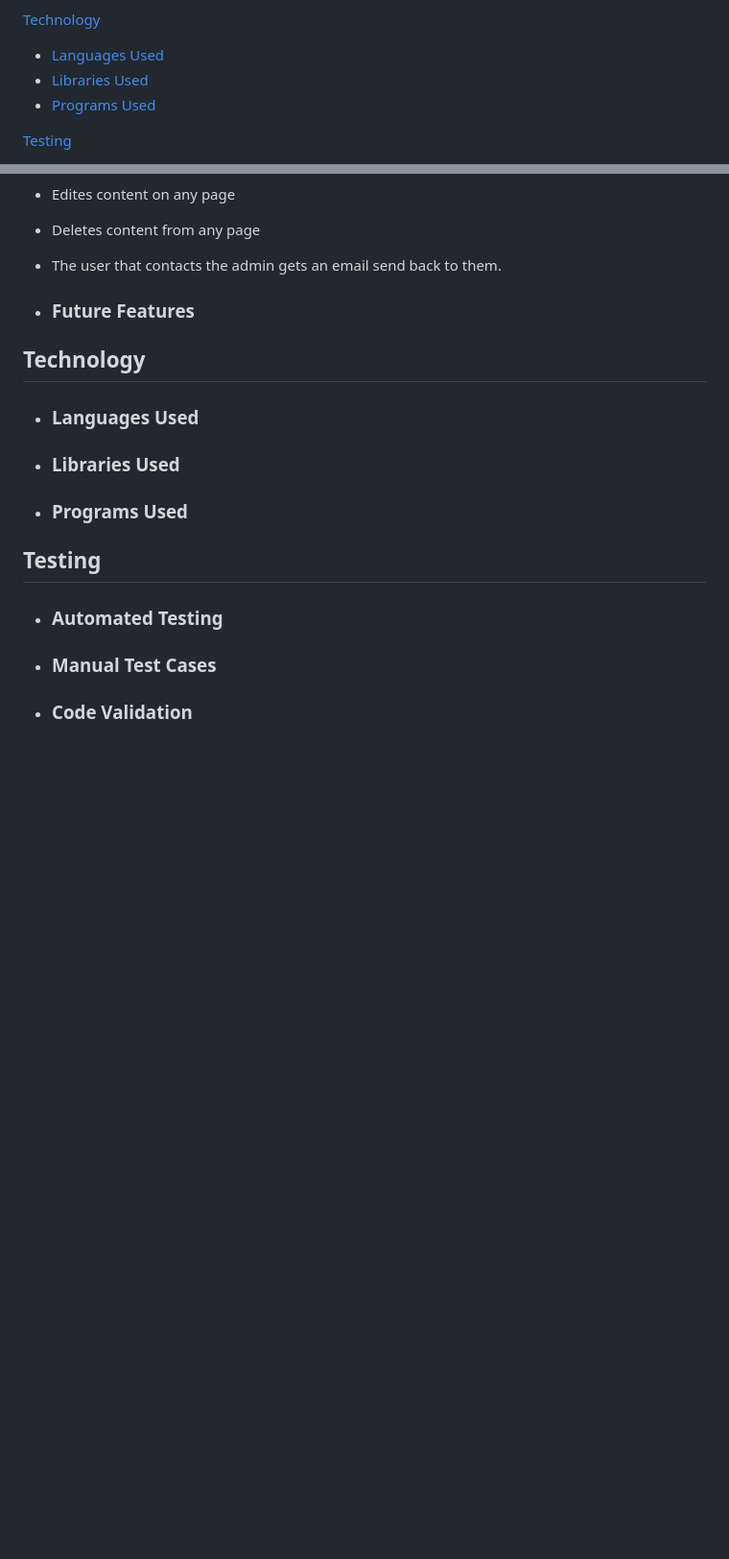
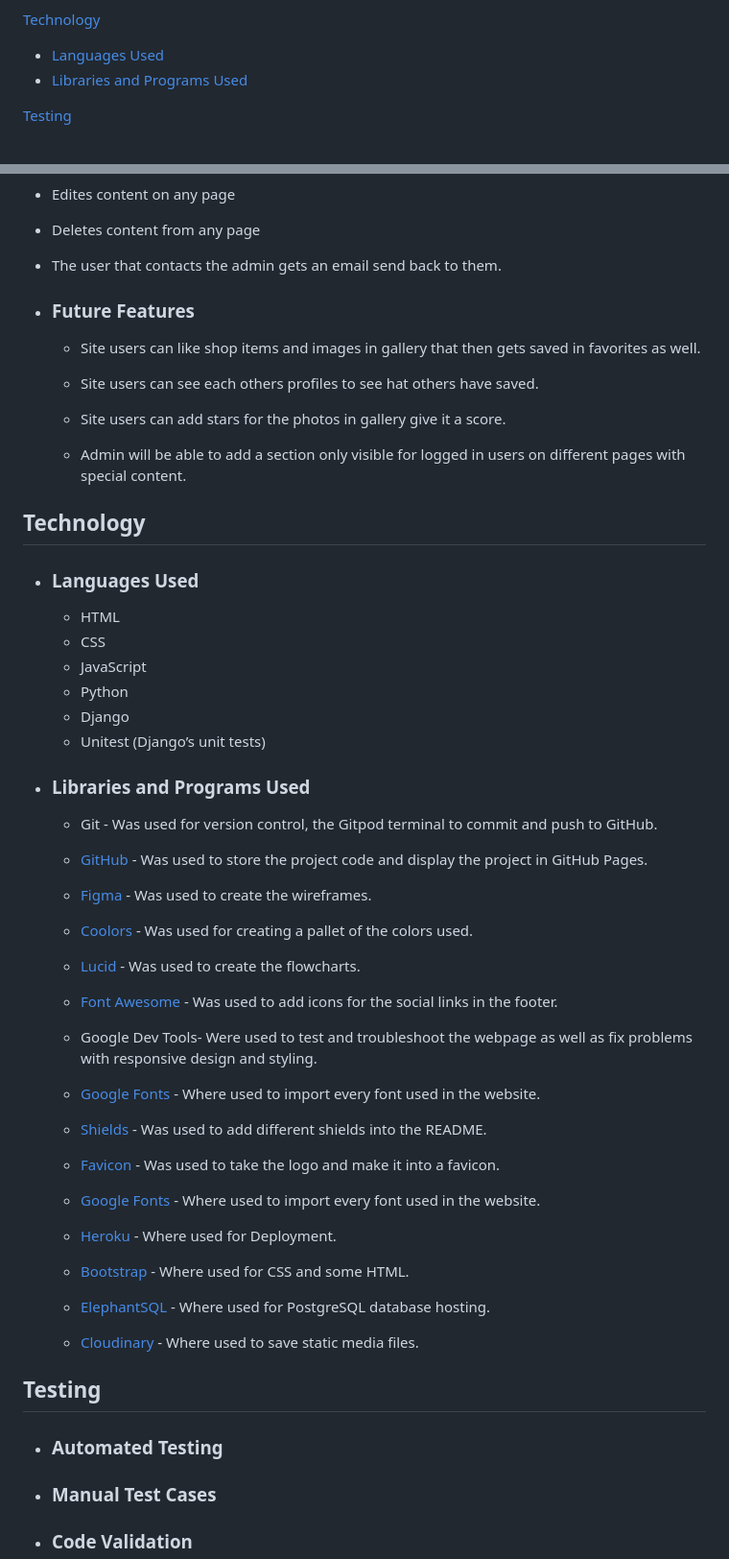
Before and after one commit to Code-Institute-Submissions/MiaRasmussen05-PP4, a Markdown page: README.md, 2 parts joined by grey strips. Shown: that part at 96% size. Rendered like a GitHub page; blank space fills up the shorter version.

Commit message:
Add Future Features and update technology section

```diff
--- a/README.md
+++ b/README.md
@@ -33,8 +33,7 @@ This website was created for my 4th Portfolio Project with Code Institute. I dec
 
 [Technology](#technology)
 - [Languages Used](#languages-used)
-- [Libraries Used](#libraries-used)
-- [Programs Used](#programs-used)
+- [Libraries and Programs Used](#libraries-and-programs-used)
 
 [Testing](#testing)
 - [Automated Testing](#automated-testing)
@@ -303,13 +302,55 @@ The blog page is where the user can look through the blog post and find either a
 
    - ### Future Features
 
+     - Site users can like shop items and images in gallery that then gets saved in favorites as well.
+
+     - Site users can see each others profiles to see hat others have saved.
+
+     - Site users can add stars for the photos in gallery give it a score.
+
+     - Admin will be able to add a section only visible for logged in users on different pages with special content.
+
    ## Technology
 
    - ### Languages Used
+     - HTML
+     - CSS
+     - JavaScript
+     - Python
+     - Django
+     - Unitest (Django’s unit tests)
 
-   - ### Libraries Used
+   - ### Libraries and Programs Used
 
-   - ### Programs Used
+     - Git - Was used for version control, the Gitpod terminal to commit and push to GitHub.
+
+     - [GitHub](https://github.com/) - Was used to store the project code and display the project in GitHub Pages.
+
+     - [Figma](https://www.figma.com/) - Was used to create the wireframes.
+
+     - [Coolors](https://coolors.co/) - Was used for creating a pallet of the colors used.
+
+     - [Lucid](https://lucid.app/) - Was used to create the flowcharts.
+
+     - [Font Awesome](https://fontawesome.com/) - Was used to add icons for the social links in the footer.
+
+     - Google Dev Tools- Were used to test and troubleshoot the webpage as well as fix problems with responsive design and styling.
+
+     - [Google Fonts](https://fonts.google.com/) - Where used to import every font used in the website.
+
+     - [Shields](https://shields.io/) - Was used to add different shields into the README.
+
+     - [Favicon](https://favicon.io/) - Was used to take the logo and make it into a favicon.
+
+     - [Google Fonts](https://fonts.google.com/) - Where used to import every font used in the website.
+
+     - [Heroku](heroku.com) - Where used for Deployment.
+
+     - [Bootstrap](https://getbootstrap.com/) - Where used for CSS and some HTML.
+
+     - [ElephantSQL](https://www.elephantsql.com/) - Where used for PostgreSQL database hosting.
+
+     - [Cloudinary](https://console.cloudinary.com/) - Where used to save static media files.
 
    ## Testing
 
```
